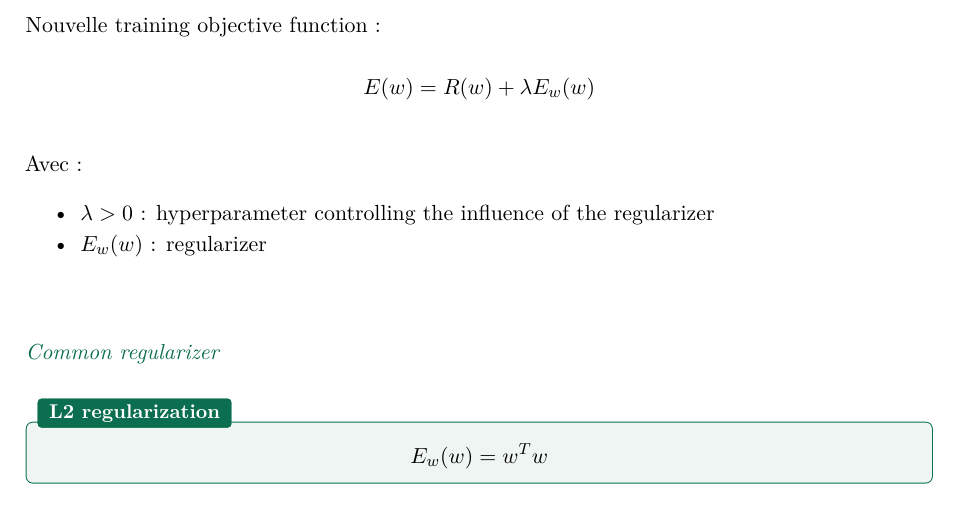
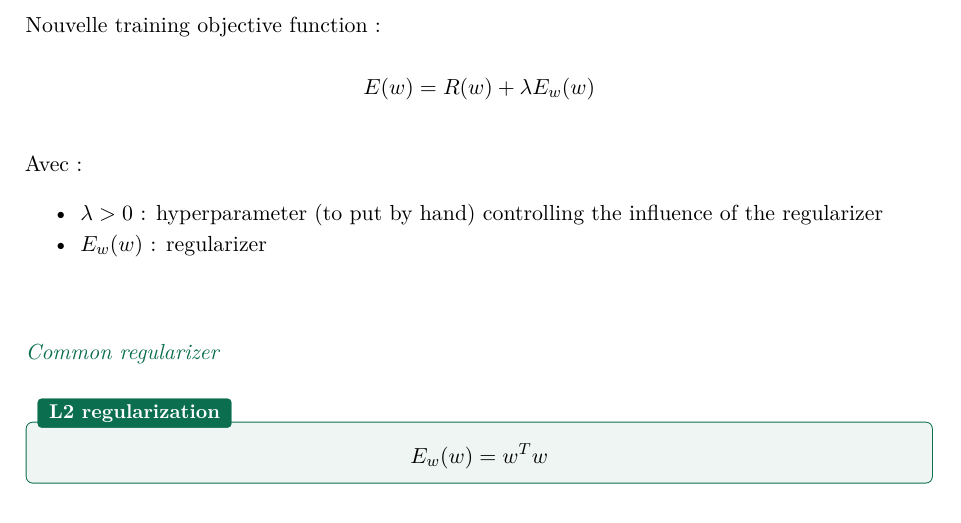
Before and after one commit to sami-epfl/notes_ba4, a LaTeX book (iml/course.tex): part of page 20 of 26, cut so that both start at the same text. Compiled offline with pdfLaTeX.

Commit message:
fix: add a detail to the penalizing overfitting section

```diff
--- a/iml/course.tex
+++ b/iml/course.tex
@@ -1204,7 +1204,7 @@ R(w)
 Avec :
 
 \begin{itemize}
-    \item $\lambda > 0$ : hyperparameter controlling the influence of the regularizer
+    \item $\lambda > 0$ : hyperparameter (to put by hand) controlling the influence of the regularizer
 
     \item $E_w(w)$ : regularizer
 \end{itemize}
```
